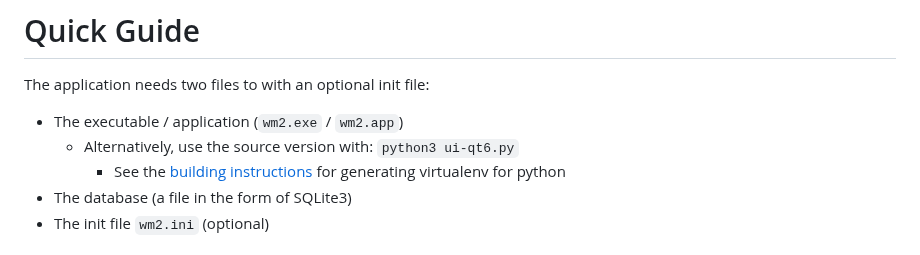
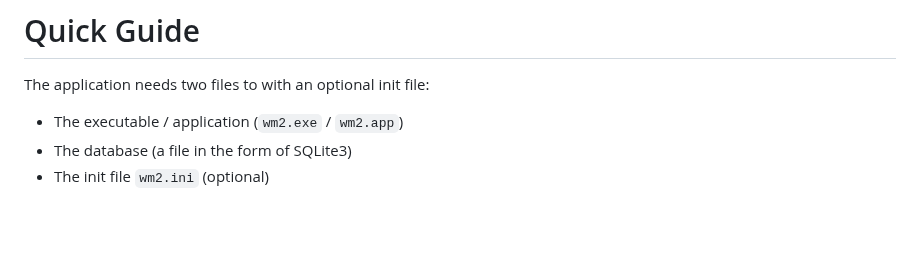
Before and after one commit to dustedmtl/lastu, a Markdown page: USAGE.md, the part around the change. Rendered like a GitHub page; blank space fills up the shorter version.

```diff
--- a/USAGE.md
+++ b/USAGE.md
@@ -2,8 +2,6 @@
 
 The application needs two files to with an optional init file:
  - The executable / application (`wm2.exe` / `wm2.app`)
-   - Alternatively, use the source version with: `python3 ui-qt6.py`
-     - See the [building instructions](BUILDING.md) for generating virtualenv for python
  - The database (a file in the form of SQLite3)
  - The init file `wm2.ini` (optional)
 
```
